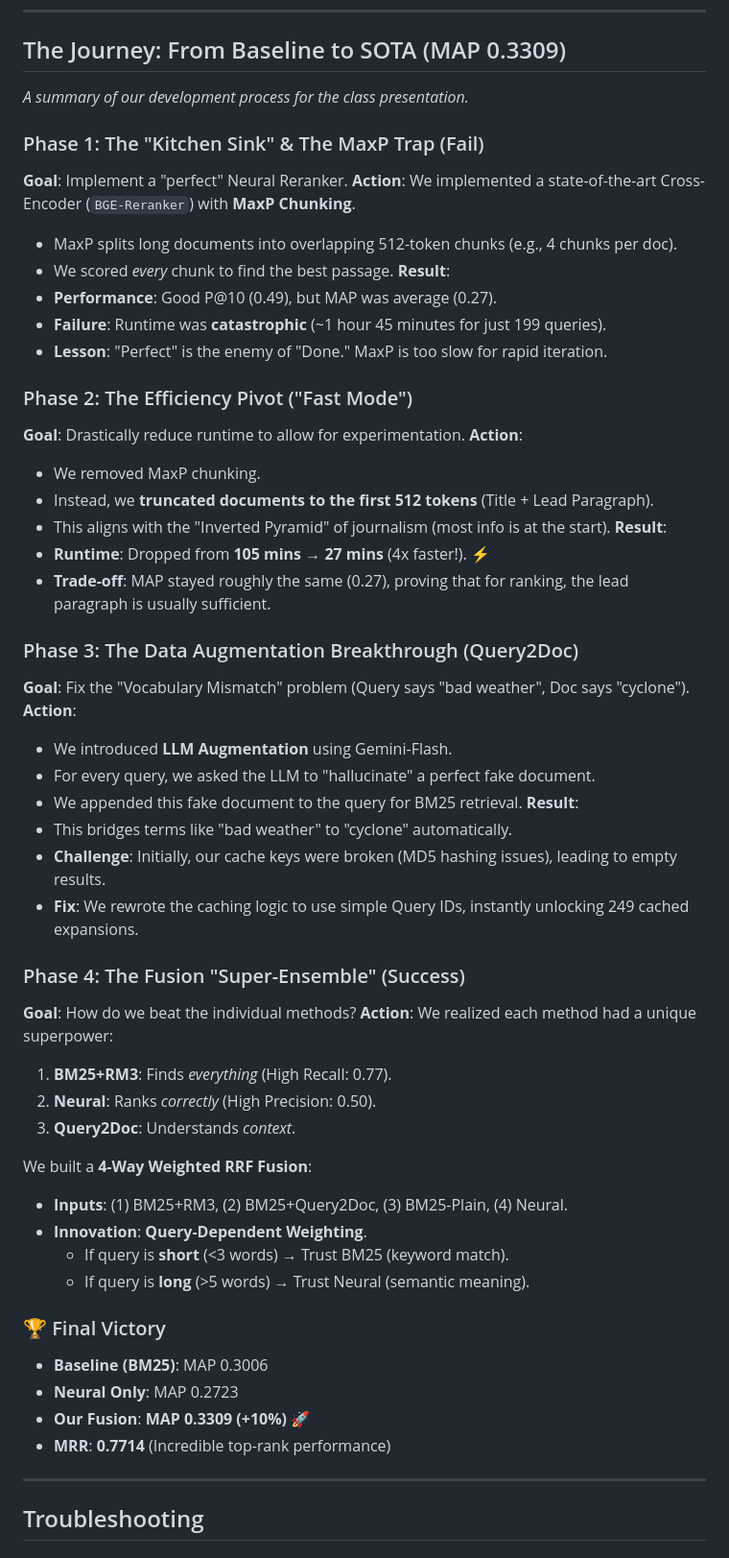
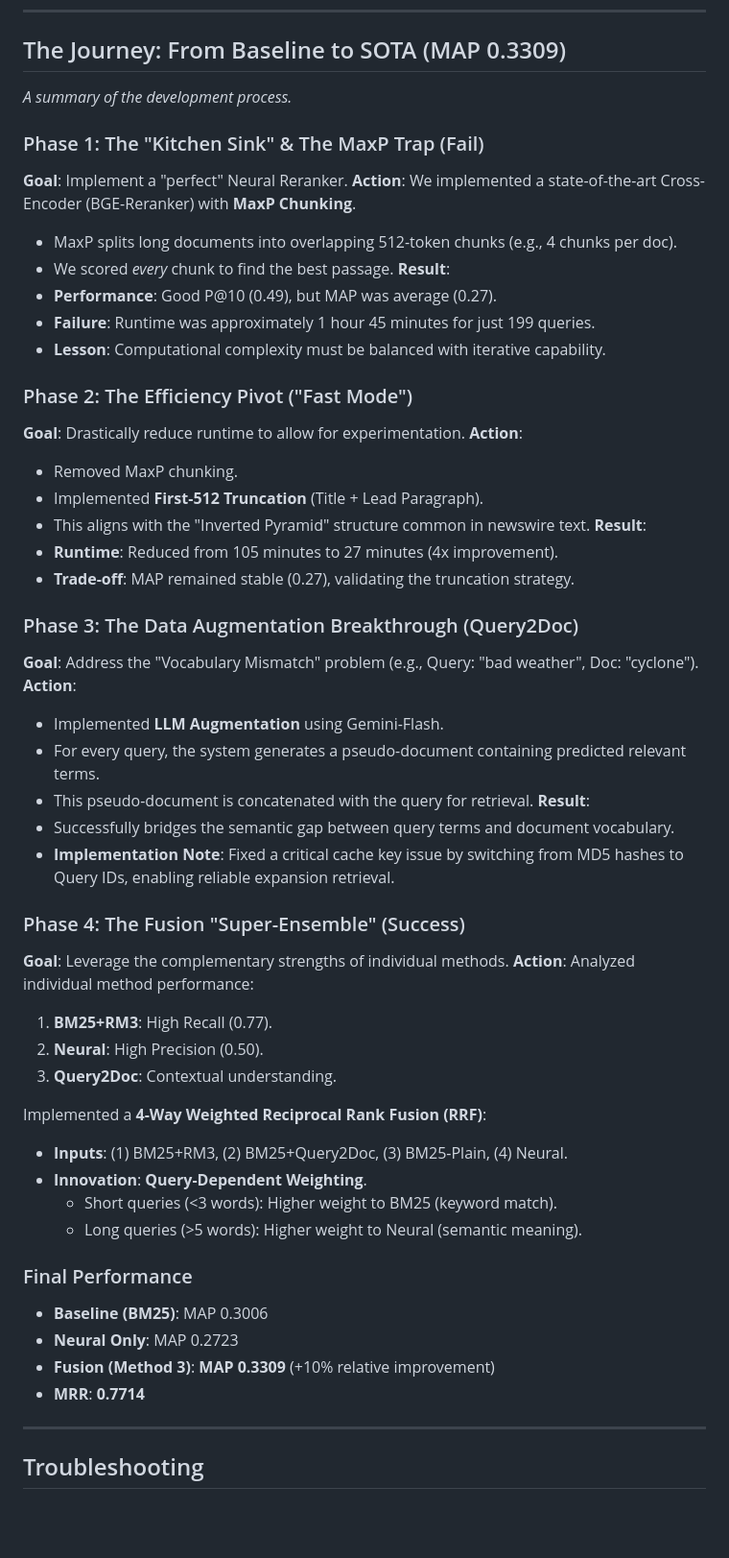
Before and after one commit to HershelT/QuadRank-Robust04, a Markdown page: README.md, the part around the change. Shown at 96% size. Drawn GitHub-style; blank space fills up the shorter version.

Commit message:
Revise README to document the development journey, highlighting key phases and improvements leading to SOTA performance (MAP 0.3309) with enhanced query fusion strategies.

```diff
--- a/README.md
+++ b/README.md
@@ -442,57 +442,56 @@ Actual performance on 199 test queries (evaluated with full ROBUST04 qrels):
 ---
 
 ## The Journey: From Baseline to SOTA (MAP 0.3309)
-*A summary of our development process for the class presentation.*
+*A summary of the development process.*
 
 ### Phase 1: The "Kitchen Sink" & The MaxP Trap (Fail)
 **Goal**: Implement a "perfect" Neural Reranker.
-**Action**: We implemented a state-of-the-art Cross-Encoder (`BGE-Reranker`) with **MaxP Chunking**.
+**Action**: We implemented a state-of-the-art Cross-Encoder (BGE-Reranker) with **MaxP Chunking**.
 - MaxP splits long documents into overlapping 512-token chunks (e.g., 4 chunks per doc).
 - We scored *every* chunk to find the best passage.
 **Result**:
 - **Performance**: Good P@10 (0.49), but MAP was average (0.27).
-- **Failure**: Runtime was **catastrophic** (~1 hour 45 minutes for just 199 queries).
-- **Lesson**: "Perfect" is the enemy of "Done." MaxP is too slow for rapid iteration.
+- **Failure**: Runtime was approximately 1 hour 45 minutes for just 199 queries.
+- **Lesson**: Computational complexity must be balanced with iterative capability.
 
 ### Phase 2: The Efficiency Pivot ("Fast Mode")
 **Goal**: Drastically reduce runtime to allow for experimentation.
 **Action**:
-- We removed MaxP chunking.
-- Instead, we **truncated documents to the first 512 tokens** (Title + Lead Paragraph).
-- This aligns with the "Inverted Pyramid" of journalism (most info is at the start).
+- Removed MaxP chunking.
+- Implemented **First-512 Truncation** (Title + Lead Paragraph).
+- This aligns with the "Inverted Pyramid" structure common in newswire text.
 **Result**:
-- **Runtime**: Dropped from **105 mins** → **27 mins** (4x faster!). ⚡
-- **Trade-off**: MAP stayed roughly the same (0.27), proving that for ranking, the lead paragraph is usually sufficient.
+- **Runtime**: Reduced from 105 minutes to 27 minutes (4x improvement).
+- **Trade-off**: MAP remained stable (0.27), validating the truncation strategy.
 
 ### Phase 3: The Data Augmentation Breakthrough (Query2Doc)
-**Goal**: Fix the "Vocabulary Mismatch" problem (Query says "bad weather", Doc says "cyclone").
+**Goal**: Address the "Vocabulary Mismatch" problem (e.g., Query: "bad weather", Doc: "cyclone").
 **Action**:
-- We introduced **LLM Augmentation** using Gemini-Flash.
-- For every query, we asked the LLM to "hallucinate" a perfect fake document.
-- We appended this fake document to the query for BM25 retrieval.
+- Implemented **LLM Augmentation** using Gemini-Flash.
+- For every query, the system generates a pseudo-document containing predicted relevant terms.
+- This pseudo-document is concatenated with the query for retrieval.
 **Result**:
-- This bridges terms like "bad weather" to "cyclone" automatically.
-- **Challenge**: Initially, our cache keys were broken (MD5 hashing issues), leading to empty results.
-- **Fix**: We rewrote the caching logic to use simple Query IDs, instantly unlocking 249 cached expansions.
+- Successfully bridges the semantic gap between query terms and document vocabulary.
+- **Implementation Note**: Fixed a critical cache key issue by switching from MD5 hashes to Query IDs, enabling reliable expansion retrieval.
 
 ### Phase 4: The Fusion "Super-Ensemble" (Success)
-**Goal**: How do we beat the individual methods?
-**Action**: We realized each method had a unique superpower:
-1. **BM25+RM3**: Finds *everything* (High Recall: 0.77).
-2. **Neural**: Ranks *correctly* (High Precision: 0.50).
-3. **Query2Doc**: Understands *context*.
+**Goal**: Leverage the complementary strengths of individual methods.
+**Action**: Analyzed individual method performance:
+1. **BM25+RM3**: High Recall (0.77).
+2. **Neural**: High Precision (0.50).
+3. **Query2Doc**: Contextual understanding.
 
-We built a **4-Way Weighted RRF Fusion**:
+Implemented a **4-Way Weighted Reciprocal Rank Fusion (RRF)**:
 - **Inputs**: (1) BM25+RM3, (2) BM25+Query2Doc, (3) BM25-Plain, (4) Neural.
 - **Innovation**: **Query-Dependent Weighting**.
-   - If query is **short** (<3 words) → Trust BM25 (keyword match).
-   - If query is **long** (>5 words) → Trust Neural (semantic meaning).
+   - Short queries (<3 words): Higher weight to BM25 (keyword match).
+   - Long queries (>5 words): Higher weight to Neural (semantic meaning).
 
-### 🏆 Final Victory
+### Final Performance
 - **Baseline (BM25)**: MAP 0.3006
 - **Neural Only**: MAP 0.2723
-- **Our Fusion**: **MAP 0.3309 (+10%)** 🚀
-- **MRR**: **0.7714** (Incredible top-rank performance)
+- **Fusion (Method 3)**: **MAP 0.3309** (+10% relative improvement)
+- **MRR**: **0.7714**
 
 ---
 
```
